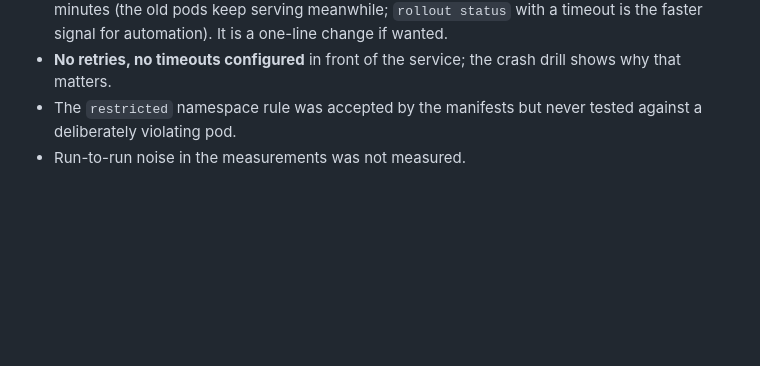
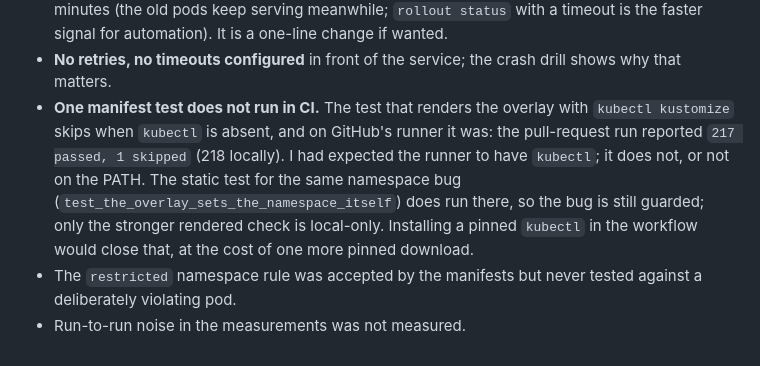
Before and after one commit to iftakhar005/cloud-native-ml-platform, a Markdown page: docs/kubernetes.md, the part around the change. Rendered like a GitHub page; blank space fills up the shorter version.

Commit message:
Record that the kubectl render test is skipped on the GitHub runner
The first CI run of the Kubernetes work reported 217 passed, 1 skipped: the
kustomize render test skips without kubectl. The static namespace test covers the
same bug in CI; the rendered check is local-only.

Co-Authored-By: Claude Sonnet 5.5 <noreply@anthropic.com>

```diff
--- a/docs/kubernetes.md
+++ b/docs/kubernetes.md
@@ -206,6 +206,13 @@ not isolated.
   timeout is the faster signal for automation). It is a one-line change if wanted.
 - **No retries, no timeouts configured** in front of the service; the crash drill shows
   why that matters.
+- **One manifest test does not run in CI.** The test that renders the overlay with
+  `kubectl kustomize` skips when `kubectl` is absent, and on GitHub's runner it was: the
+  pull-request run reported `217 passed, 1 skipped` (218 locally). I had expected the
+  runner to have `kubectl`; it does not, or not on the PATH. The static test for the same
+  namespace bug (`test_the_overlay_sets_the_namespace_itself`) does run there, so the bug
+  is still guarded; only the stronger rendered check is local-only. Installing a pinned
+  `kubectl` in the workflow would close that, at the cost of one more pinned download.
 - The `restricted` namespace rule was accepted by the manifests but never tested against a
   deliberately violating pod.
 - Run-to-run noise in the measurements was not measured.
```
